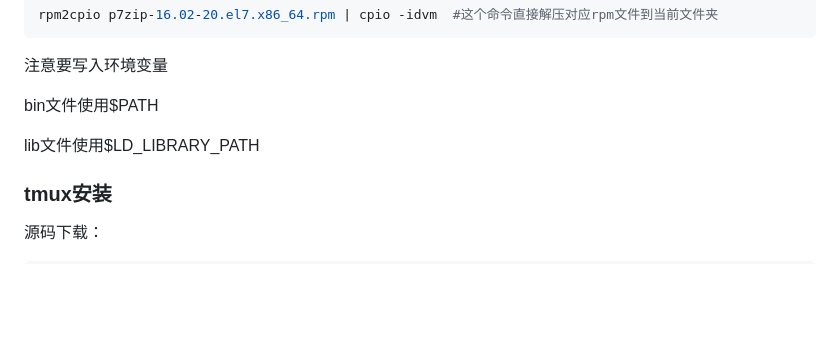
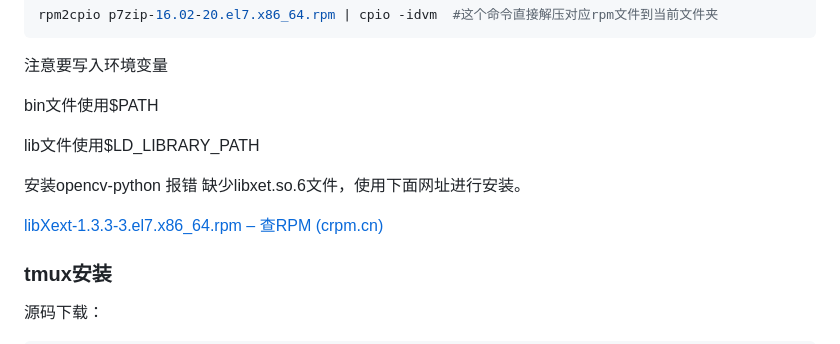
Before and after one commit to xionghao132/my_notes, a Markdown page: Linux/Linux Ubuntu软件安装.md, the part around the change. Rendered like a GitHub page; blank space fills up the shorter version.

Commit message:
update ubuntu.md

```diff
--- a/Linux/Linux Ubuntu软件安装.md
+++ b/Linux/Linux Ubuntu软件安装.md
@@ -131,6 +131,12 @@ lib文件使用$LD_LIBRARY_PATH
 
 
 
+安装opencv-python 报错 缺少libxet.so.6文件，使用下面网址进行安装。
+
+[libXext-1.3.3-3.el7.x86_64.rpm – 查RPM (crpm.cn)](https://crpm.cn/libXext-1-3-3-3-el7-x86_64-rpm/)
+
+
+
 ### tmux安装
 
 源码下载：
```
